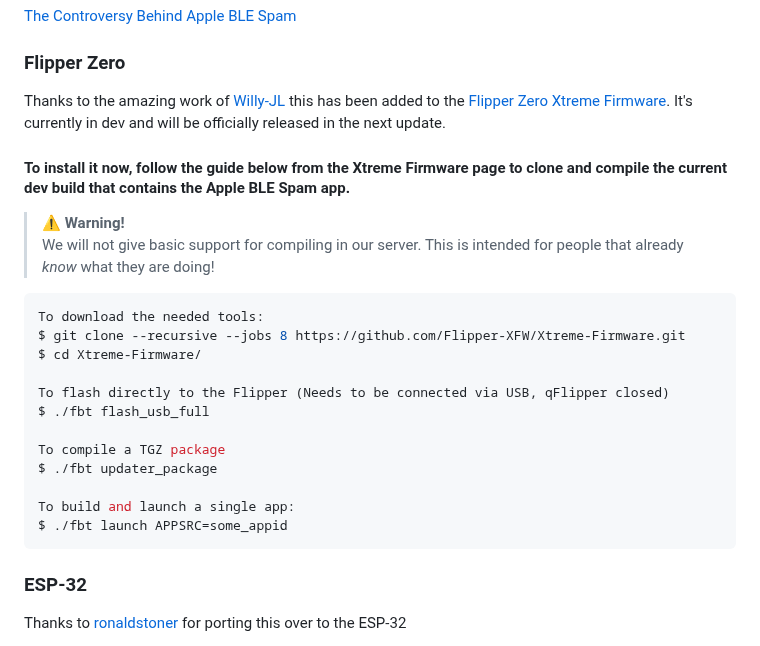
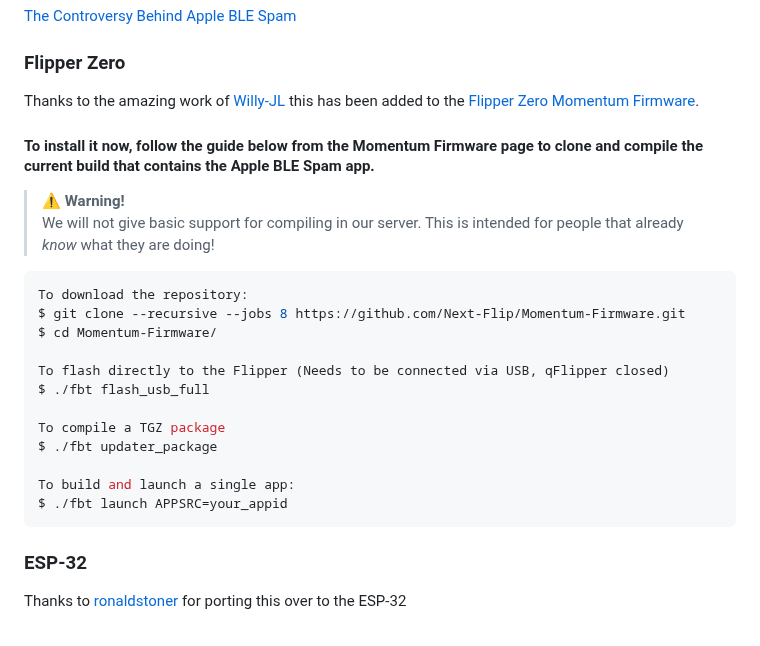
Before and after one commit to ECTO-1A/AppleJuice, a Markdown page: README.md, the part around the change. Drawn GitHub-style.

````diff
--- a/README.md
+++ b/README.md
@@ -25,16 +25,16 @@ After [Techryptic's attempt to steal the work of myself and WillyJL](https://tec
 [The Controversy Behind Apple BLE Spam](https://willyjl.dev/blog/the-controversy-behind-apple-ble-spam)
 ### Flipper Zero
 
-Thanks to the amazing work of [Willy-JL](https://github.com/Willy-JL/Willy-JL) this has been added to the [Flipper Zero Xtreme Firmware](https://github.com/Flipper-XFW/Xtreme-Firmware). It's currently in dev and will be officially released in the next update.
-#### To install it now, follow the guide below from the Xtreme Firmware page to clone and compile the current dev build that contains the Apple BLE Spam app.
+Thanks to the amazing work of [Willy-JL](https://github.com/Willy-JL/Willy-JL) this has been added to the [Flipper Zero Momentum Firmware](https://github.com/Flipper-XFW/Xtreme-Firmware).
+#### To install it now, follow the guide below from the Momentum Firmware page to clone and compile the current build that contains the Apple BLE Spam app.
 
 > :warning: **Warning!** <br>
 > We will not give basic support for compiling in our server. This is intended for people that already *know* what they are doing!
 
 ```bash
-To download the needed tools:
-$ git clone --recursive --jobs 8 https://github.com/Flipper-XFW/Xtreme-Firmware.git
-$ cd Xtreme-Firmware/
+To download the repository:
+$ git clone --recursive --jobs 8 https://github.com/Next-Flip/Momentum-Firmware.git
+$ cd Momentum-Firmware/
 
 To flash directly to the Flipper (Needs to be connected via USB, qFlipper closed)
 $ ./fbt flash_usb_full
@@ -43,7 +43,7 @@ To compile a TGZ package
 $ ./fbt updater_package
 
 To build and launch a single app:
-$ ./fbt launch APPSRC=some_appid
+$ ./fbt launch APPSRC=your_appid
 ```
 
 ### ESP-32
````
